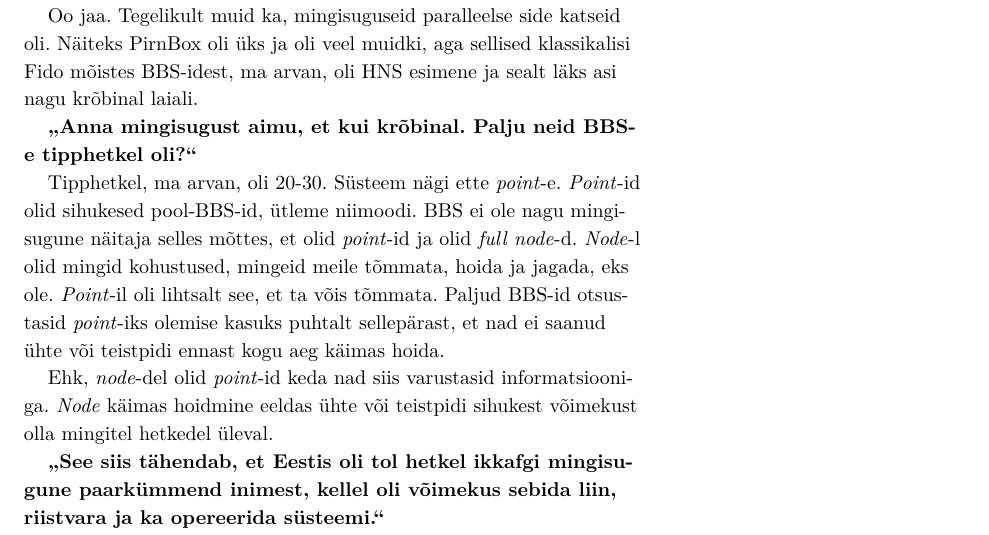
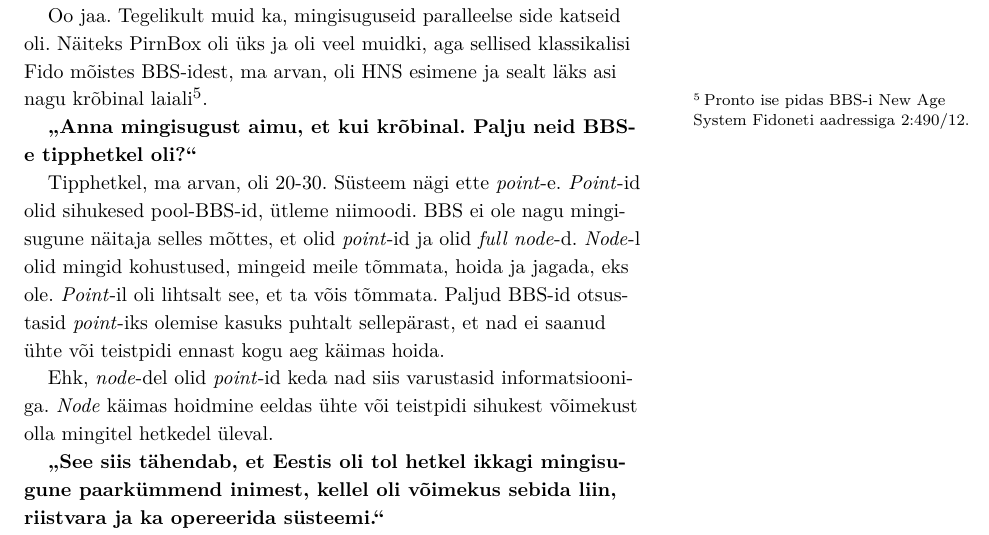
Before and after one commit to andreskytt/memcpy, a LaTeX thesis (print_overall.tex, which reads chapters/tanel_raja.tex): part of page 236 of 282, cut so that both start at the same text. Compiled offline with XeLaTeX; a missing font is replaced by an installed copy or a similar font; a LaTeX package or settings file that is missing is left out.

Commit message:
Lisatud Pronto BBSi viide

```diff
--- a/chapters/tanel_raja.tex
+++ b/chapters/tanel_raja.tex
@@ -121,7 +121,7 @@ Ma ausalt öeldes täpselt ei mäleta, need olid ajad, eks ole, mis ongi  hägus
 
 \question{Tol ajal BBS-il oli ikkagi üks modem ja üks liin?}
 
-Oo jaa. Tegelikult muid ka, mingisuguseid paralleelse side katseid oli. Näiteks PirnBox\index{BBS!PirnBox} oli üks ja oli veel muidki, aga sellised klassikalisi Fido  mõistes BBS-idest, ma arvan, oli HNS esimene ja sealt läks asi nagu krõbinal laiali.
+Oo jaa. Tegelikult muid ka, mingisuguseid paralleelse side katseid oli. Näiteks PirnBox\index{BBS!PirnBox} oli üks ja oli veel muidki, aga sellised klassikalisi Fido  mõistes BBS-idest, ma arvan, oli HNS esimene ja sealt läks asi nagu krõbinal laiali\sidenote{Pronto ise pidas BBS-i New Age System\index{BBS!New Age System} Fidoneti aadressiga 2:490/12.}.
 
 \question{Anna mingisugust aimu, et kui krõbinal. Palju neid BBS-e tipphetkel oli?}
 
@@ -129,7 +129,7 @@ Tipphetkel, ma arvan, oli 20-30. Süsteem nägi ette \emph{point}-e. \emph{Point
 
 Ehk, \emph{node}-del olid \emph{point}-id keda nad siis varustasid informatsiooniga. \emph{Node} käimas hoidmine eeldas ühte või teistpidi sihukest võimekust olla  mingitel hetkedel üleval.
 
-\question{See siis tähendab, et Eestis oli tol hetkel ikkafgi mingisugune paarkümmend inimest, kellel oli võimekus sebida liin, riistvara ja ka opereerida süsteemi.}
+\question{See siis tähendab, et Eestis oli tol hetkel ikkagi mingisugune paarkümmend inimest, kellel oli võimekus sebida liin, riistvara ja ka opereerida süsteemi.}
 
 See oli jah, nagu tipphetk. Sest mingil hetkel asi läks ladusamaks, vahepeal juhtus ka niisugune asi, et  nõuka-aeg sai otsa ja tuli Eesti Vabariik. Mingil hetkel hakkas see asi selles mõttes käest ära minema, et raha hakkas omama tähendust. Sa ei saanud, enam kusagil ettevõtte küljes istuda ja lihtsalt mingeid asju teha. BBS oma telefonikõnedega tekitas ikkagi kulusid. Ja siis hakkasid need peod vaikselt kinni minema, inimesed vahetasid kohti, uutes kohtades enam eri vaadatud lahkelt selle asja peale\ldots
 
```
